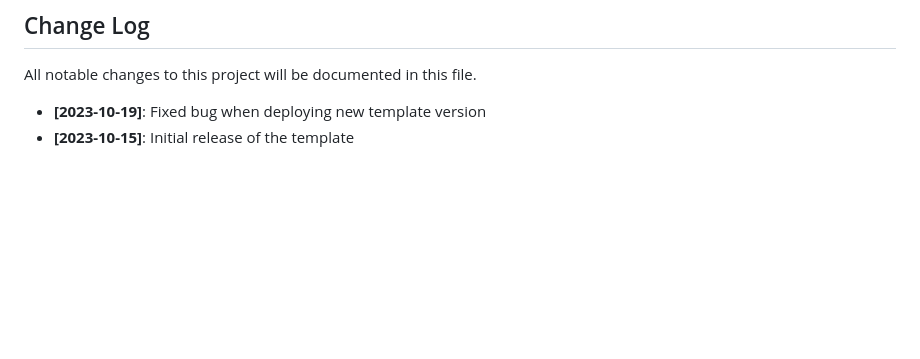
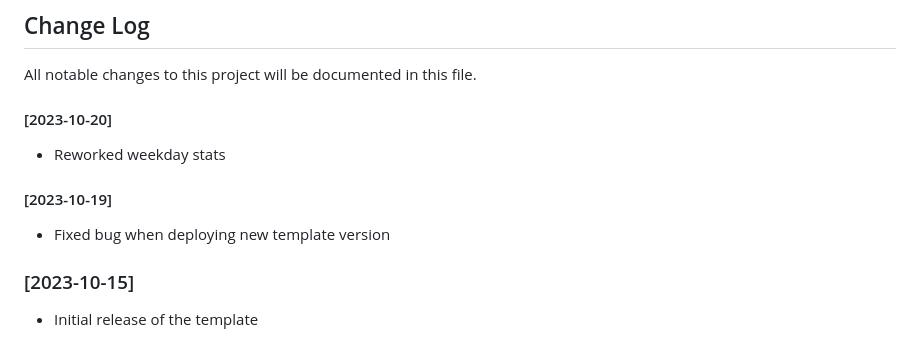
Before and after one commit to robiningelbrecht/strava-activities-template, a Markdown page: README.md, the part around the change. Rendered like a GitHub page; blank space fills up the shorter version.

Commit message:
Updated change log

```diff
--- a/README.md
+++ b/README.md
@@ -106,5 +106,14 @@ For any feedback, help or feature requests, please [open a new issue](https://gi
 ## Change Log
 All notable changes to this project will be documented in this file.
 
-* __[2023-10-19]__: Fixed bug when deploying new template version
-* __[2023-10-15]__: Initial release of the template
+#### [2023-10-20]
+
+* Reworked weekday stats
+
+#### [2023-10-19]
+
+* Fixed bug when deploying new template version
+
+### [2023-10-15]
+
+* Initial release of the template
```
